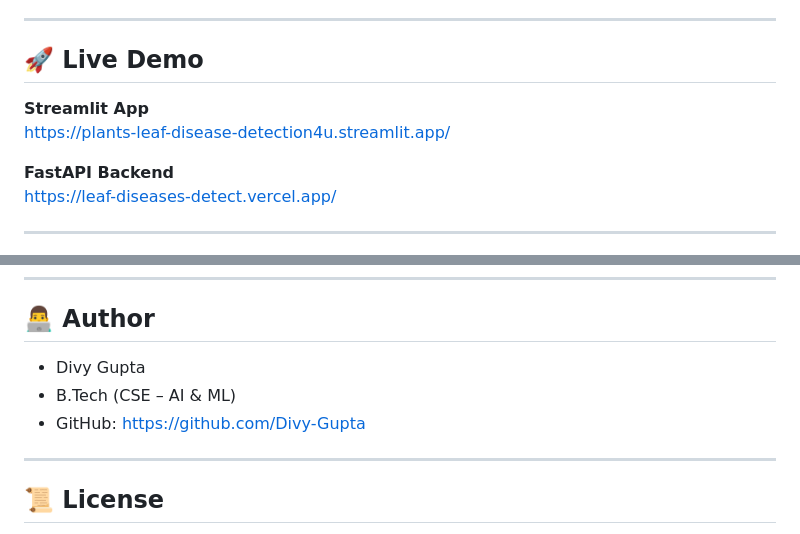
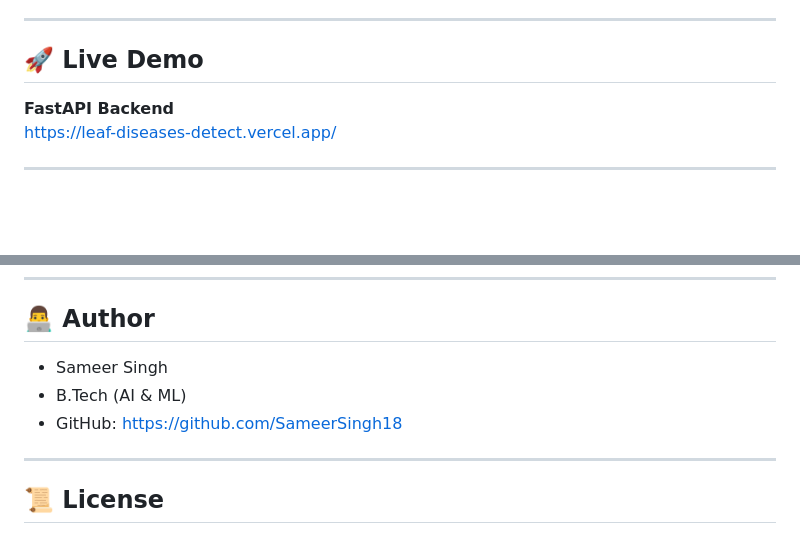
Before and after one commit to SameerSingh18/Plant-Leaf-Disease-Detection, a Markdown page: README.md, 2 parts joined by grey strips. Drawn GitHub-style; blank space fills up the shorter version.

```diff
--- a/README.md
+++ b/README.md
@@ -19,9 +19,6 @@ This application allows users to upload a plant leaf image and get:
 ---
 
 ## 🚀 Live Demo
-
-**Streamlit App**
-https://plants-leaf-disease-detection4u.streamlit.app/
 
 **FastAPI Backend**
 https://leaf-diseases-detect.vercel.app/
@@ -144,9 +141,9 @@ http://localhost:8501
 ---
 ## 👨‍💻 Author
 
- - Divy Gupta
- - B.Tech (CSE – AI & ML)
- - GitHub: https://github.com/Divy-Gupta
+ - Sameer Singh
+ - B.Tech (AI & ML)
+ - GitHub: https://github.com/SameerSingh18
 ---
 ## 📜 License
 
```
